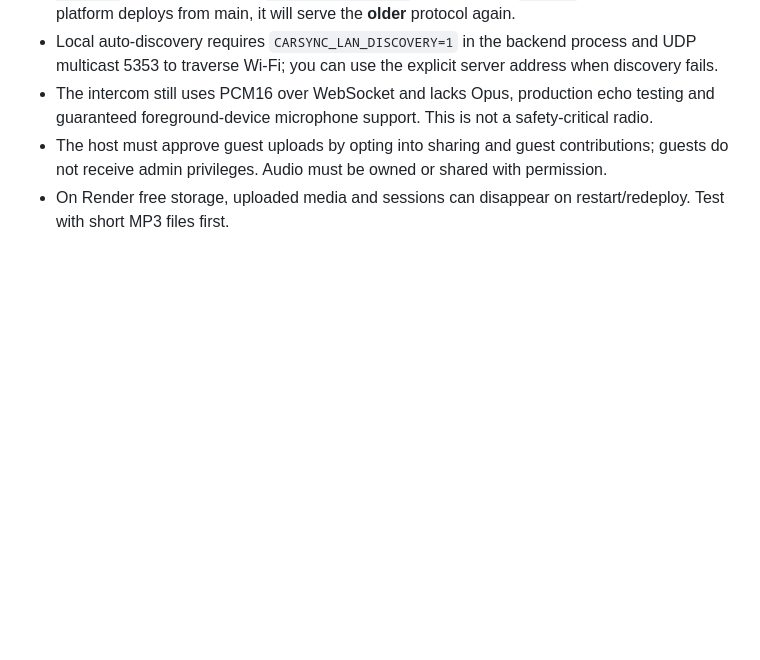
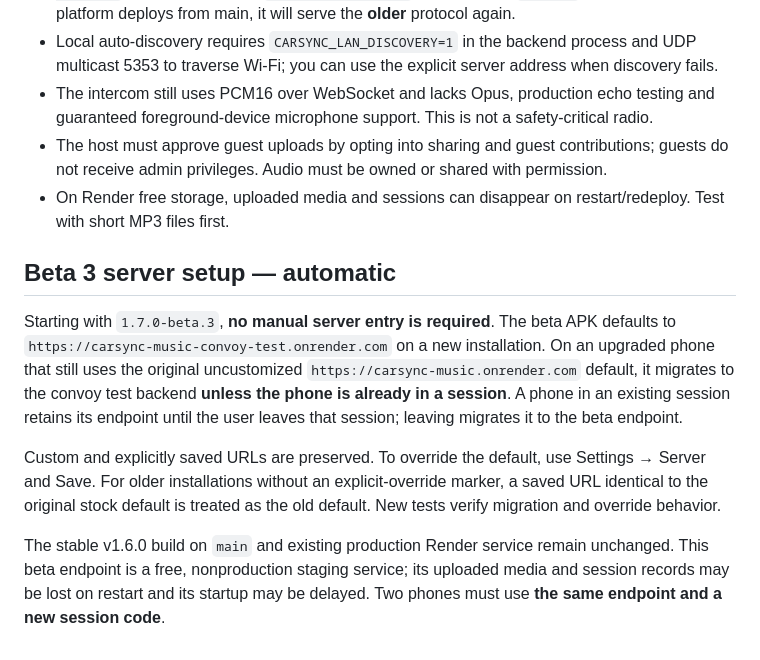
Before and after one commit to moses-code-master/CarSyncMusic, a Markdown page: docs/CONVOY-V17.md, the part around the change. Drawn GitHub-style; blank space fills up the shorter version.

Commit message:
docs: beta3 auto backend, upgrade behavior and manual server override

```diff
--- a/docs/CONVOY-V17.md
+++ b/docs/CONVOY-V17.md
@@ -61,3 +61,11 @@ The updated session snapshot includes `capabilities`, and `GET /health` responds
 - The intercom still uses PCM16 over WebSocket and lacks Opus, production echo testing and guaranteed foreground-device microphone support. This is not a safety-critical radio.
 - The host must approve guest uploads by opting into sharing and guest contributions; guests do not receive admin privileges. Audio must be owned or shared with permission.
 - On Render free storage, uploaded media and sessions can disappear on restart/redeploy. Test with short MP3 files first.
+
+## Beta 3 server setup — automatic
+
+Starting with `1.7.0-beta.3`, **no manual server entry is required**. The beta APK defaults to `https://carsync-music-convoy-test.onrender.com` on a new installation. On an upgraded phone that still uses the original uncustomized `https://carsync-music.onrender.com` default, it migrates to the convoy test backend **unless the phone is already in a session**. A phone in an existing session retains its endpoint until the user leaves that session; leaving migrates it to the beta endpoint.
+
+Custom and explicitly saved URLs are preserved. To override the default, use Settings → Server and Save. For older installations without an explicit-override marker, a saved URL identical to the original stock default is treated as the old default. New tests verify migration and override behavior.
+
+The stable v1.6.0 build on `main` and existing production Render service remain unchanged. This beta endpoint is a free, nonproduction staging service; its uploaded media and session records may be lost on restart and its startup may be delayed. Two phones must use **the same endpoint and a new session code**.
```
